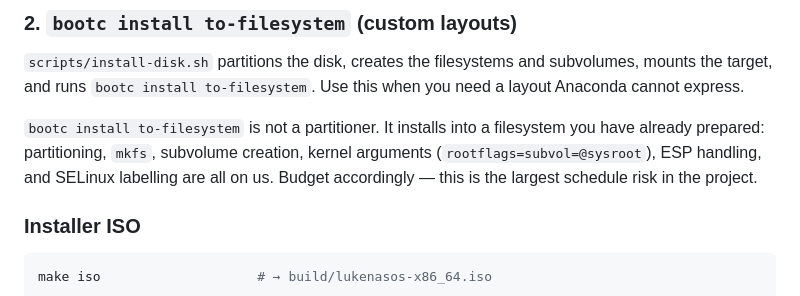
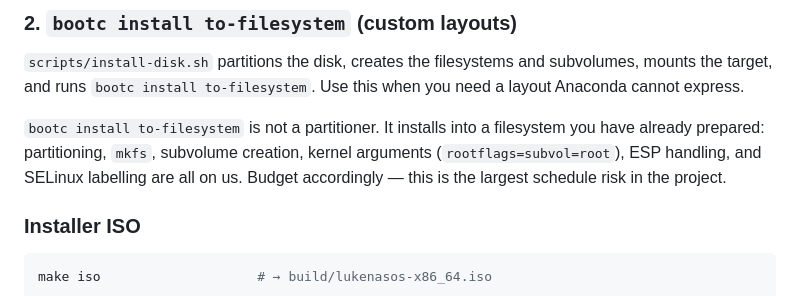
Before and after one commit to lukehemmin/LukeNasOS, a Markdown page: BUILD.md, the part around the change. Rendered like a GitHub page.

Commit message:
docs(build): the subvolume is root, not @sysroot
Same drift the SPEC sweep fixed: the installer creates a subvolume called
'root' (installer/luke.ks: --name=root), and this file told anyone writing a
custom layout to pass rootflags=subvol=@sysroot. A kernel argument naming a
subvolume that does not exist is a machine that does not boot.

Co-Authored-By: Claude Fable 5 <noreply@anthropic.com>

```diff
--- a/BUILD.md
+++ b/BUILD.md
@@ -158,7 +158,7 @@ Anaconda cannot express.
 
 `bootc install to-filesystem` is not a partitioner. It installs into a filesystem you have
 already prepared: partitioning, `mkfs`, subvolume creation, kernel arguments
-(`rootflags=subvol=@sysroot`), ESP handling, and SELinux labelling are all on us. Budget
+(`rootflags=subvol=root`), ESP handling, and SELinux labelling are all on us. Budget
 accordingly — this is the largest schedule risk in the project.
 
 ### Installer ISO
```
